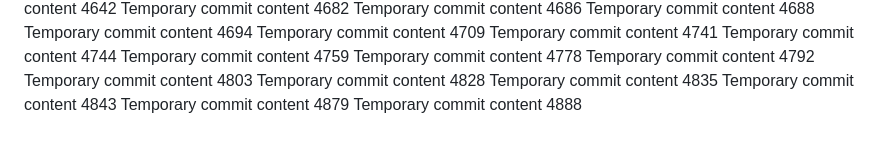
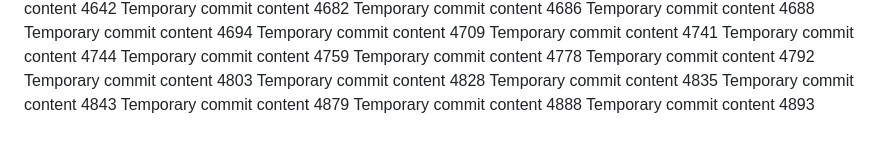
Before and after one commit to notarybob/band, a Markdown page: edt/readme.md, the part around the change. GitHub-like rendering.

```diff
--- a/edt/readme.md
+++ b/edt/readme.md
@@ -400,3 +400,4 @@ Temporary commit content 4835
 Temporary commit content 4843
 Temporary commit content 4879
 Temporary commit content 4888
+Temporary commit content 4893
```
